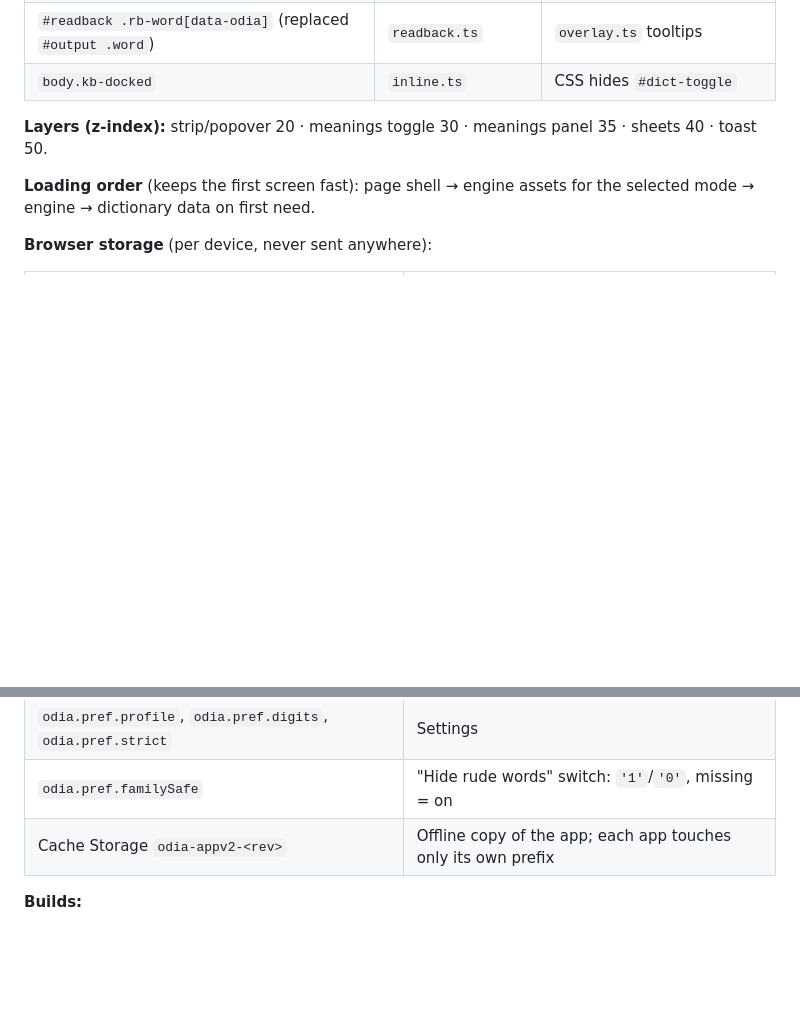
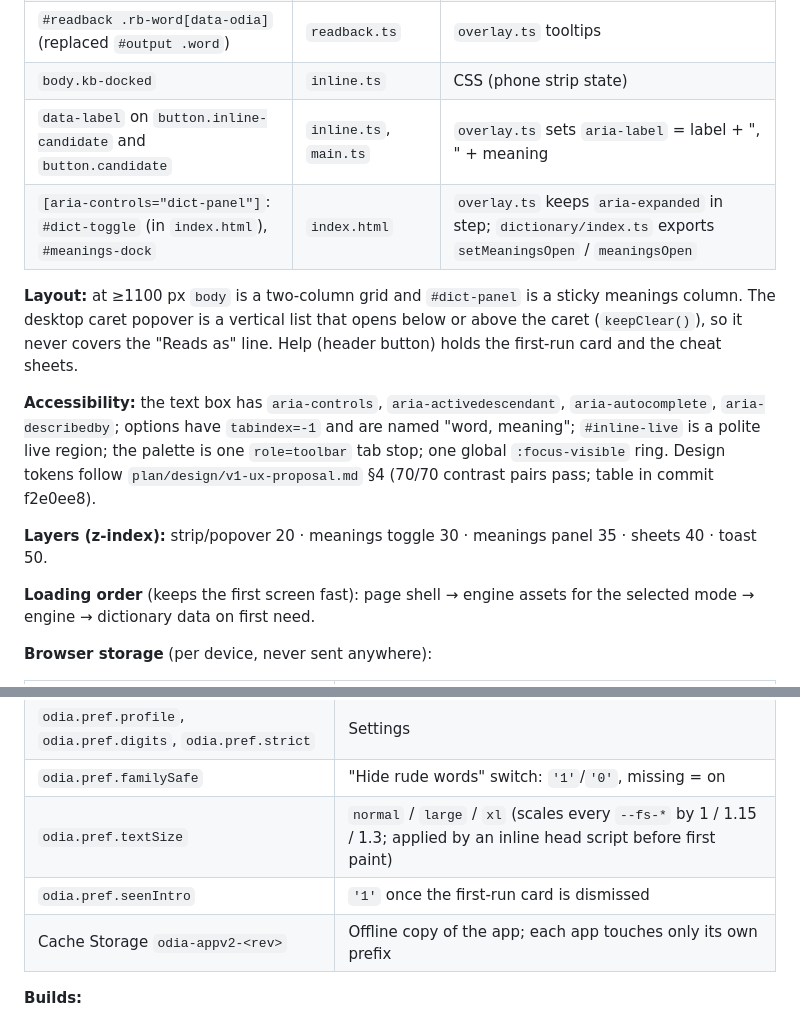
Before and after one commit to amriitmohapatra/odia-transliteration, a Markdown page: ARCHITECTURE.md, 2 parts joined by grey strips. GitHub-like rendering; blank space fills up the shorter version.

```diff
--- a/ARCHITECTURE.md
+++ b/ARCHITECTURE.md
@@ -148,7 +148,20 @@ disappears, so a Playwright check guards each):
 | `div.inline-candidates > button.inline-candidate > .inline-text \| .inline-latin` | `inline.ts` (inside `#kb-bar`) | `dictionary/overlay.ts` gloss chips |
 | `#picker-list > li > button.candidate > .text` | `main.ts` alternatives sheet | `overlay.ts` |
 | `#readback .rb-word[data-odia]` (replaced `#output .word`) | `readback.ts` | `overlay.ts` tooltips |
-| `body.kb-docked` | `inline.ts` | CSS hides `#dict-toggle` |
+| `body.kb-docked` | `inline.ts` | CSS (phone strip state) |
+| `data-label` on `button.inline-candidate` and `button.candidate` | `inline.ts`, `main.ts` | `overlay.ts` sets `aria-label` = label + ", " + meaning |
+| `[aria-controls="dict-panel"]`: `#dict-toggle` (in `index.html`), `#meanings-dock` | `index.html` | `overlay.ts` keeps `aria-expanded` in step; `dictionary/index.ts` exports `setMeaningsOpen` / `meaningsOpen` |
+
+**Layout:** at ≥1100 px `body` is a two-column grid and `#dict-panel` is a sticky meanings
+column. The desktop caret popover is a vertical list that opens below or above the caret
+(`keepClear()`), so it never covers the "Reads as" line. Help (header button) holds the
+first-run card and the cheat sheets.
+
+**Accessibility:** the text box has `aria-controls`, `aria-activedescendant`,
+`aria-autocomplete`, `aria-describedby`; options have `tabindex=-1` and are named "word,
+meaning"; `#inline-live` is a polite live region; the palette is one `role=toolbar` tab
+stop; one global `:focus-visible` ring. Design tokens follow
+`plan/design/v1-ux-proposal.md` §4 (70/70 contrast pairs pass; table in commit f2e0ee8).
 
 **Layers (z-index):** strip/popover 20 · meanings toggle 30 · meanings panel 35 · sheets 40 ·
 toast 50.
@@ -163,6 +176,8 @@ selected mode → engine → dictionary data on first need.
 | `odia.userdict` | Learned picks `{roman: {odia: count}}` |
 | `odia.pref.profile`, `odia.pref.digits`, `odia.pref.strict` | Settings |
 | `odia.pref.familySafe` | "Hide rude words" switch: `'1'`/`'0'`, missing = on |
+| `odia.pref.textSize` | `normal` / `large` / `xl` (scales every `--fs-*` by 1 / 1.15 / 1.3; applied by an inline head script before first paint) |
+| `odia.pref.seenIntro` | `'1'` once the first-run card is dismissed |
 | Cache Storage `odia-appv2-<rev>` | Offline copy of the app; each app touches only its own prefix |
 
 **Builds:**
```
Also changed, not shown: PLAN.md (+9 -8 lines), plan/06-owner-followups.md (+1 -0 lines).
